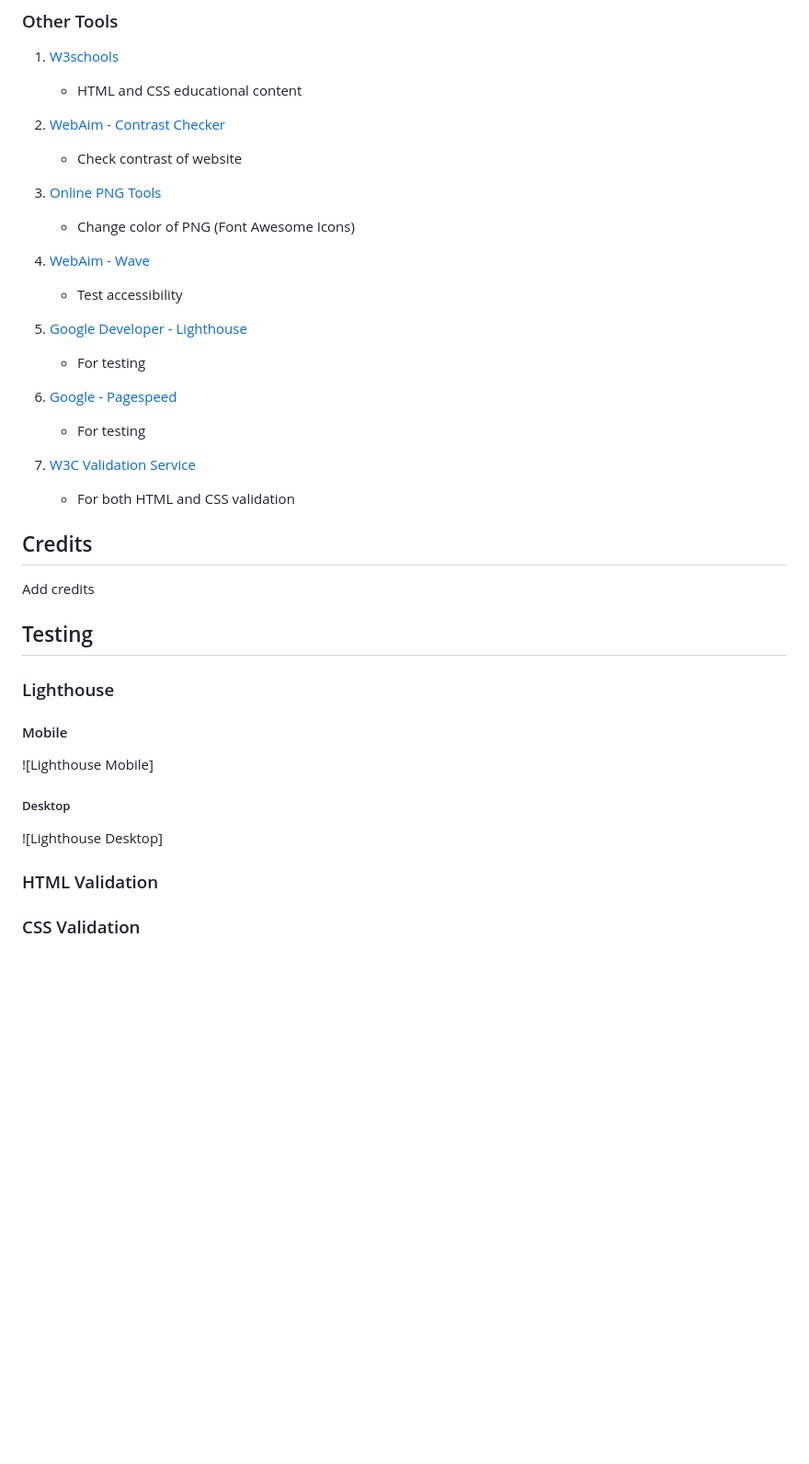
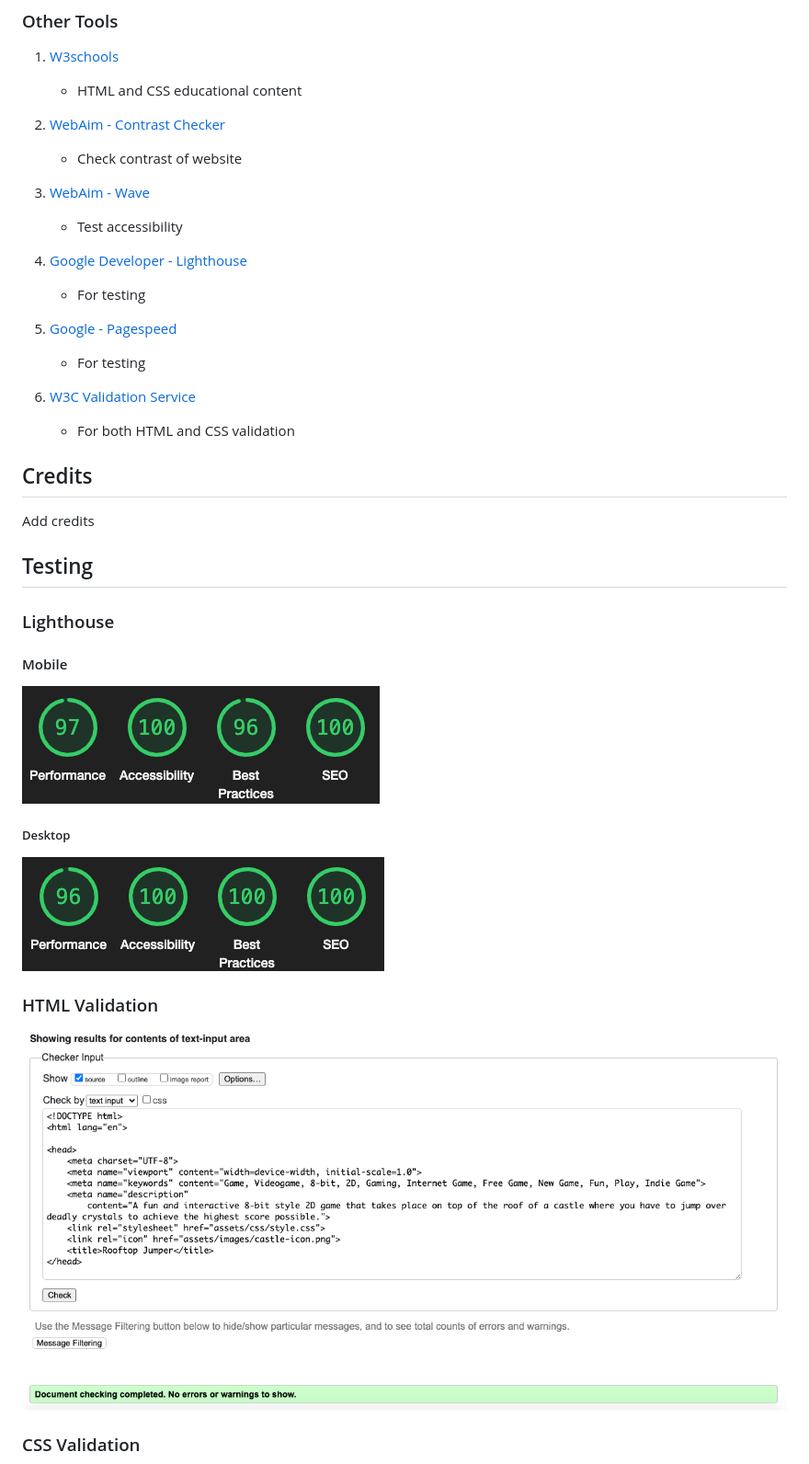
Before and after one commit to isidorocotugno5P/project2, a Markdown page: README.md, the part around the change printed below. Shown: that part at 92% size. GitHub-like rendering; pictures changed too: assets/images/lighthouse-desktop.png (added), assets/images/lighthouse-mobile.png (added), assets/images/w3c-html-validation.png (added); blank space fills up the shorter version.

Commit message:
Layout of README

```diff
--- a/README.md
+++ b/README.md
@@ -136,23 +140,19 @@ Add pictures and description
 
     * Check contrast of website
 
-3. [Online PNG Tools](https://onlinepngtools.com/change-png-color)
-
-    * Change color of PNG (Font Awesome Icons)
-
-4. [WebAim - Wave](https://wave.webaim.org/)
+3. [WebAim - Wave](https://wave.webaim.org/)
 
     * Test accessibility
 
-6. [Google Developer - Lighthouse](https://developer.chrome.com/docs/lighthouse)
+4. [Google Developer - Lighthouse](https://developer.chrome.com/docs/lighthouse)
 
     * For testing
 
-7. [Google - Pagespeed](https://pagespeed.web.dev/)
+5. [Google - Pagespeed](https://pagespeed.web.dev/)
 
     * For testing
 
-8.  [W3C Validation Service](https://validator.w3.org/)
+6.  [W3C Validation Service](https://validator.w3.org/)
 
     * For both HTML and CSS validation
 
@@ -166,12 +166,14 @@ Add credits
 
 #### Mobile
 
-![Lighthouse Mobile]
+![Lighthouse Mobile](assets/images/lighthouse-mobile.png)
 
 ##### Desktop
 
-![Lighthouse Desktop]
+![Lighthouse Mobile](assets/images/lighthouse-desktop.png)
 
 ### HTML Validation
 
+![W3C HTML Validation](assets/images/w3c-html-validation.png)
+
 ### CSS Validation
```
Also changed, not shown: other parts of README.md (+14 -16 lines), assets/images/w3c-css-validation.png (added), 1 other file.
